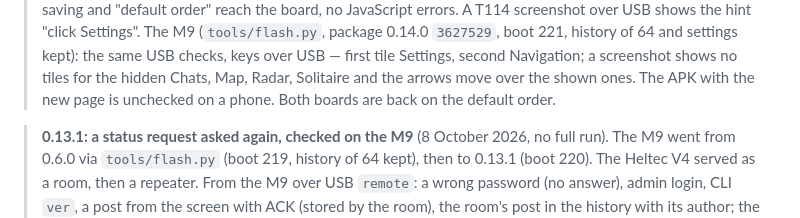
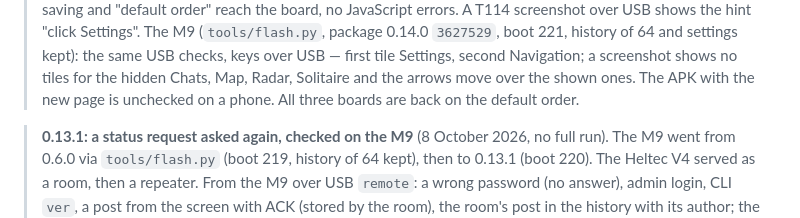
Before and after one commit to IKrasnodymov/meshmesh, a Markdown page: docs/en/verification.md, the part around the change. Rendered like a GitHub page.

```diff
--- a/docs/en/verification.md
+++ b/docs/en/verification.md
@@ -13,7 +13,7 @@
 > 0.14.0 `3627529`, boot 221, history of 64 and settings kept): the same USB checks, keys over USB — first tile Settings,
 > second Navigation; a screenshot shows no tiles for the hidden Chats, Map, Radar, Solitaire and the arrows move over the
 > shown ones. The APK with the new page is
-> unchecked on a phone. Both boards are back on the default order.
+> unchecked on a phone. All three boards are back on the default order.
 
 > **0.13.1: a status request asked again, checked on the M9** (8 October 2026, no full run). The M9 went from 0.6.0 via
 > `tools/flash.py` (boot 219, history of 64 kept), then to 0.13.1 (boot 220). The Heltec V4 served as a room, then a
```
Also changed, not shown: docs/verification.md (+1 -1 lines).
